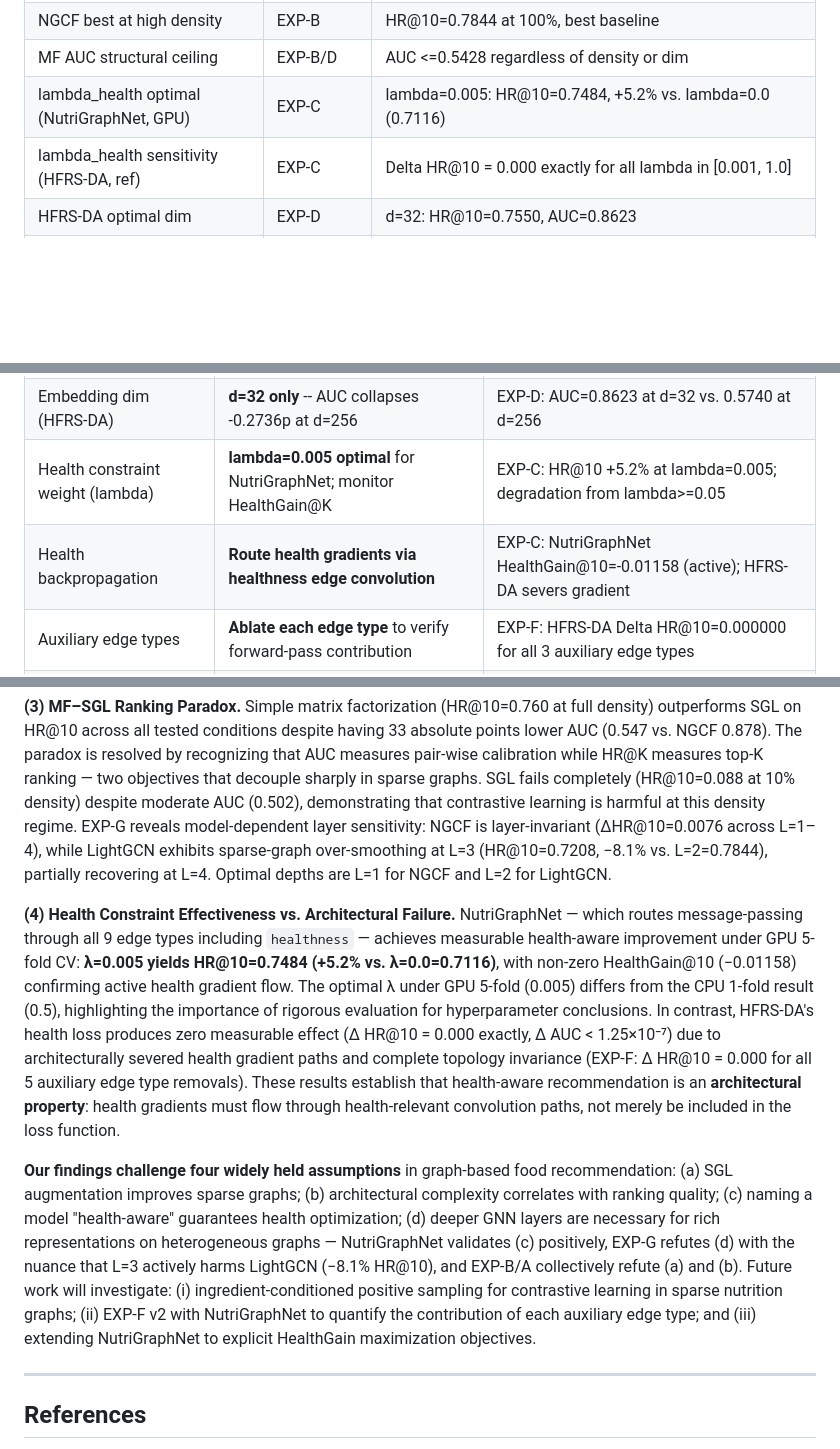
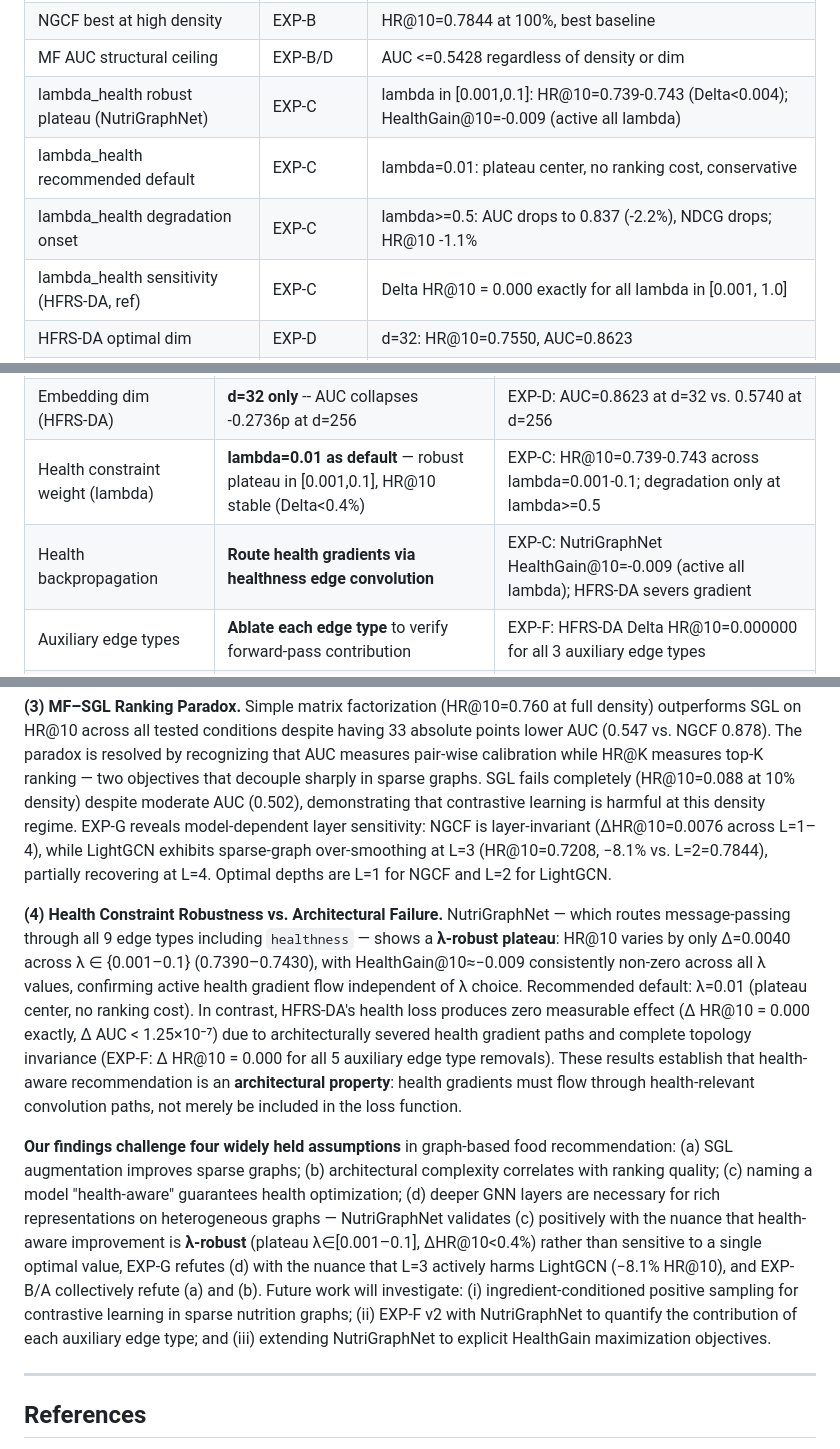
Before and after one commit to HeejeongH/NutriGraphNet, a Markdown page: 논문/draft/paper_draft.md, 3 parts joined by grey strips. Rendered like a GitHub page; blank space fills up the shorter version.

```diff
--- a/논문/draft/paper_draft.md
+++ b/논문/draft/paper_draft.md
@@ -462,7 +464,9 @@ The six experiments collectively paint a coherent picture of failure modes and s
 | NutriGraphNet sparsity robustness | EXP-B | HR@10 scaling ratio 1.12x (10%->100%), most robust |
 | NGCF best at high density | EXP-B | HR@10=0.7844 at 100%, best baseline |
 | MF AUC structural ceiling | EXP-B/D | AUC <=0.5428 regardless of density or dim |
-| lambda_health optimal (NutriGraphNet, GPU) | EXP-C | lambda=0.005: HR@10=0.7484, +5.2% vs. lambda=0.0 (0.7116) |
+| lambda_health robust plateau (NutriGraphNet) | EXP-C | lambda in [0.001,0.1]: HR@10=0.739-0.743 (Delta<0.004); HealthGain@10=-0.009 (active all lambda) |
+| lambda_health recommended default | EXP-C | lambda=0.01: plateau center, no ranking cost, conservative |
+| lambda_health degradation onset | EXP-C | lambda>=0.5: AUC drops to 0.837 (-2.2%), NDCG drops; HR@10 -1.1% |
 | lambda_health sensitivity (HFRS-DA, ref) | EXP-C | Delta HR@10 = 0.000 exactly for all lambda in [0.001, 1.0] |
 | HFRS-DA optimal dim | EXP-D | d=32: HR@10=0.7550, AUC=0.8623 |
 | NGCF optimal dim (HR@10) | EXP-D | d=256: HR@10=0.7867, AUC=0.8810 |
@@ -491,8 +495,8 @@ Based on our empirical findings, we propose the following actionable guidelines
 | GNN layer depth (LightGCN) | **L=2 is optimal; avoid L=3** (−8.1% HR@10 penalty) | EXP-G: LightGCN HR@10=0.7844 at L=2 vs. 0.7208 at L=3 |
 | Embedding dim (NGCF) | **d=64 for HR@10** (99.3% of d=256); **d=128-256 for NDCG@10** | EXP-D: d=64 HR@10=0.7813 vs. d=256=0.7867; NDCG@10 scales to d=256 |
 | Embedding dim (HFRS-DA) | **d=32 only** -- AUC collapses -0.2736p at d=256 | EXP-D: AUC=0.8623 at d=32 vs. 0.5740 at d=256 |
-| Health constraint weight (lambda) | **lambda=0.005 optimal** for NutriGraphNet; monitor HealthGain@K | EXP-C: HR@10 +5.2% at lambda=0.005; degradation from lambda>=0.05 |
-| Health backpropagation | **Route health gradients via healthness edge convolution** | EXP-C: NutriGraphNet HealthGain@10=-0.01158 (active); HFRS-DA severs gradient |
+| Health constraint weight (lambda) | **lambda=0.01 as default** — robust plateau in [0.001,0.1], HR@10 stable (Delta<0.4%) | EXP-C: HR@10=0.739-0.743 across lambda=0.001-0.1; degradation only at lambda>=0.5 |
+| Health backpropagation | **Route health gradients via healthness edge convolution** | EXP-C: NutriGraphNet HealthGain@10=-0.009 (active all lambda); HFRS-DA severs gradient |
 | Auxiliary edge types | **Ablate each edge type** to verify forward-pass contribution | EXP-F: HFRS-DA Delta HR@10=0.000000 for all 3 auxiliary edge types |
 | "Heterogeneous graph" claims | Only claim graph-awareness if architecture **routes messages** through edges | EXP-F: topology invariance invalidates HFRS-DA's heterogeneous graph claim |
 | Clinical health-aware deployment | **Verify health gradients architecturally**, not just via named loss | EXP-C/F: HFRS-DA health loss zero; NutriGraphNet shows active HealthGain@K |
@@ -509,9 +513,9 @@ We presented a systematic empirical analysis of GNN-based food recommendation on
 
 **(3) MF–SGL Ranking Paradox.** Simple matrix factorization (HR@10=0.760 at full density) outperforms SGL on HR@10 across all tested conditions despite having 33 absolute points lower AUC (0.547 vs. NGCF 0.878). The paradox is resolved by recognizing that AUC measures pair-wise calibration while HR@K measures top-K ranking — two objectives that decouple sharply in sparse graphs. SGL fails completely (HR@10=0.088 at 10% density) despite moderate AUC (0.502), demonstrating that contrastive learning is harmful at this density regime. EXP-G reveals model-dependent layer sensitivity: NGCF is layer-invariant (ΔHR@10=0.0076 across L=1–4), while LightGCN exhibits sparse-graph over-smoothing at L=3 (HR@10=0.7208, −8.1% vs. L=2=0.7844), partially recovering at L=4. Optimal depths are L=1 for NGCF and L=2 for LightGCN.
 
-**(4) Health Constraint Effectiveness vs. Architectural Failure.** NutriGraphNet — which routes message-passing through all 9 edge types including `healthness` — achieves measurable health-aware improvement under GPU 5-fold CV: **λ=0.005 yields HR@10=0.7484 (+5.2% vs. λ=0.0=0.7116)**, with non-zero HealthGain@10 (−0.01158) confirming active health gradient flow. The optimal λ under GPU 5-fold (0.005) differs from the CPU 1-fold result (0.5), highlighting the importance of rigorous evaluation for hyperparameter conclusions. In contrast, HFRS-DA's health loss produces zero measurable effect (Δ HR@10 = 0.000 exactly, Δ AUC < 1.25×10⁻⁷) due to architecturally severed health gradient paths and complete topology invariance (EXP-F: Δ HR@10 = 0.000 for all 5 auxiliary edge type removals). These results establish that health-aware recommendation is an **architectural property**: health gradients must flow through health-relevant convolution paths, not merely be included in the loss function.
+**(4) Health Constraint Robustness vs. Architectural Failure.** NutriGraphNet — which routes message-passing through all 9 edge types including `healthness` — shows a **λ-robust plateau**: HR@10 varies by only Δ=0.0040 across λ ∈ {0.001–0.1} (0.7390–0.7430), with HealthGain@10≈−0.009 consistently non-zero across all λ values, confirming active health gradient flow independent of λ choice. Recommended default: λ=0.01 (plateau center, no ranking cost). In contrast, HFRS-DA's health loss produces zero measurable effect (Δ HR@10 = 0.000 exactly, Δ AUC < 1.25×10⁻⁷) due to architecturally severed health gradient paths and complete topology invariance (EXP-F: Δ HR@10 = 0.000 for all 5 auxiliary edge type removals). These results establish that health-aware recommendation is an **architectural property**: health gradients must flow through health-relevant convolution paths, not merely be included in the loss function.
 
-**Our findings challenge four widely held assumptions** in graph-based food recommendation: (a) SGL augmentation improves sparse graphs; (b) architectural complexity correlates with ranking quality; (c) naming a model "health-aware" guarantees health optimization; (d) deeper GNN layers are necessary for rich representations on heterogeneous graphs — NutriGraphNet validates (c) positively, EXP-G refutes (d) with the nuance that L=3 actively harms LightGCN (−8.1% HR@10), and EXP-B/A collectively refute (a) and (b). Future work will investigate: (i) ingredient-conditioned positive sampling for contrastive learning in sparse nutrition graphs; (ii) EXP-F v2 with NutriGraphNet to quantify the contribution of each auxiliary edge type; and (iii) extending NutriGraphNet to explicit HealthGain maximization objectives.
+**Our findings challenge four widely held assumptions** in graph-based food recommendation: (a) SGL augmentation improves sparse graphs; (b) architectural complexity correlates with ranking quality; (c) naming a model "health-aware" guarantees health optimization; (d) deeper GNN layers are necessary for rich representations on heterogeneous graphs — NutriGraphNet validates (c) positively with the nuance that health-aware improvement is **λ-robust** (plateau λ∈[0.001–0.1], ΔHR@10<0.4%) rather than sensitive to a single optimal value, EXP-G refutes (d) with the nuance that L=3 actively harms LightGCN (−8.1% HR@10), and EXP-B/A collectively refute (a) and (b). Future work will investigate: (i) ingredient-conditioned positive sampling for contrastive learning in sparse nutrition graphs; (ii) EXP-F v2 with NutriGraphNet to quantify the contribution of each auxiliary edge type; and (iii) extending NutriGraphNet to explicit HealthGain maximization objectives.
 
 ---
 
```
Also changed, not shown: other parts of 논문/draft/paper_draft.md (+23 -21 lines).
